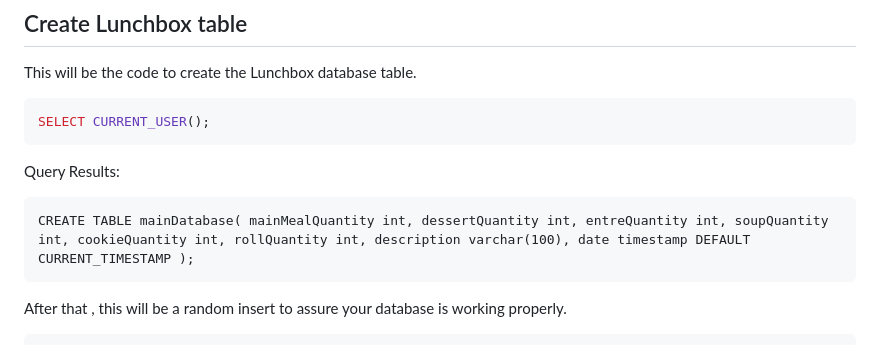
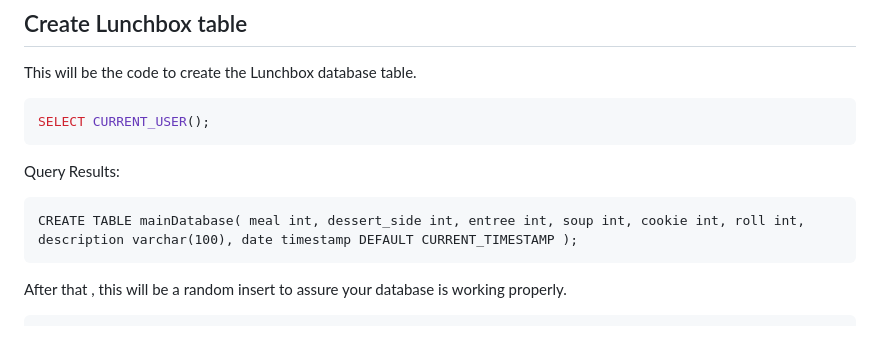
Before and after one commit to SICTCCS/LunchBoxCashRegister, a Markdown page: DatabaseTutorial.md, the part around the change. Rendered like a GitHub page.

````diff
--- a/DatabaseTutorial.md
+++ b/DatabaseTutorial.md
@@ -347,7 +347,7 @@ SELECT CURRENT_USER();
 ```
 Query Results:
 ```
-CREATE TABLE mainDatabase( mainMealQuantity int, dessertQuantity int, entreQuantity int, soupQuantity int, cookieQuantity int, rollQuantity int, description varchar(100), date timestamp DEFAULT CURRENT_TIMESTAMP );
+CREATE TABLE mainDatabase( meal int, dessert_side int, entree int, soup int, cookie int, roll int, description varchar(100), date timestamp DEFAULT CURRENT_TIMESTAMP );
 ```
 After that , this will be a random insert to assure your database is working properly.
 
````
